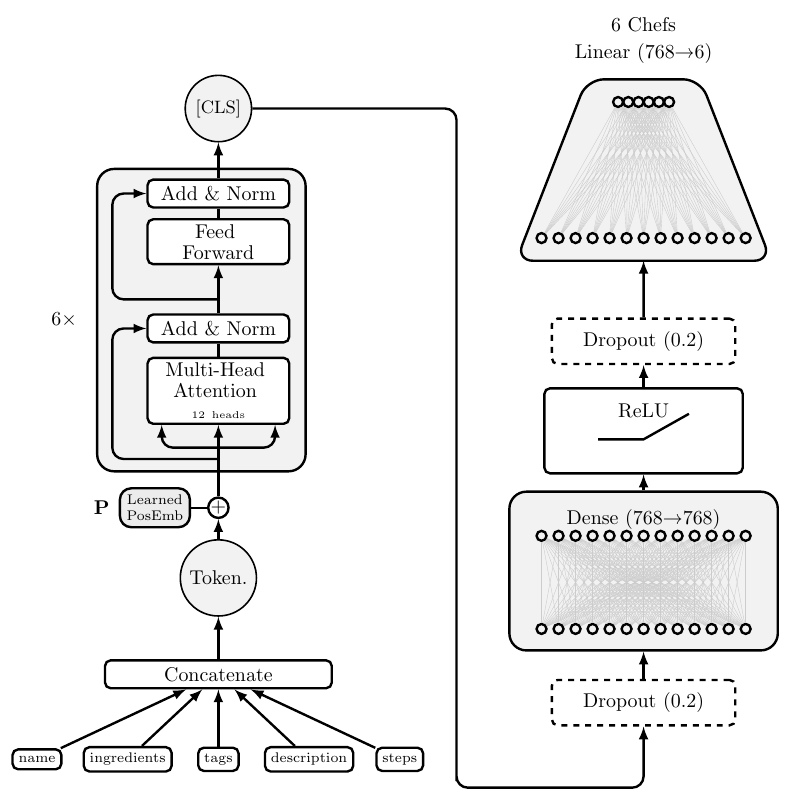
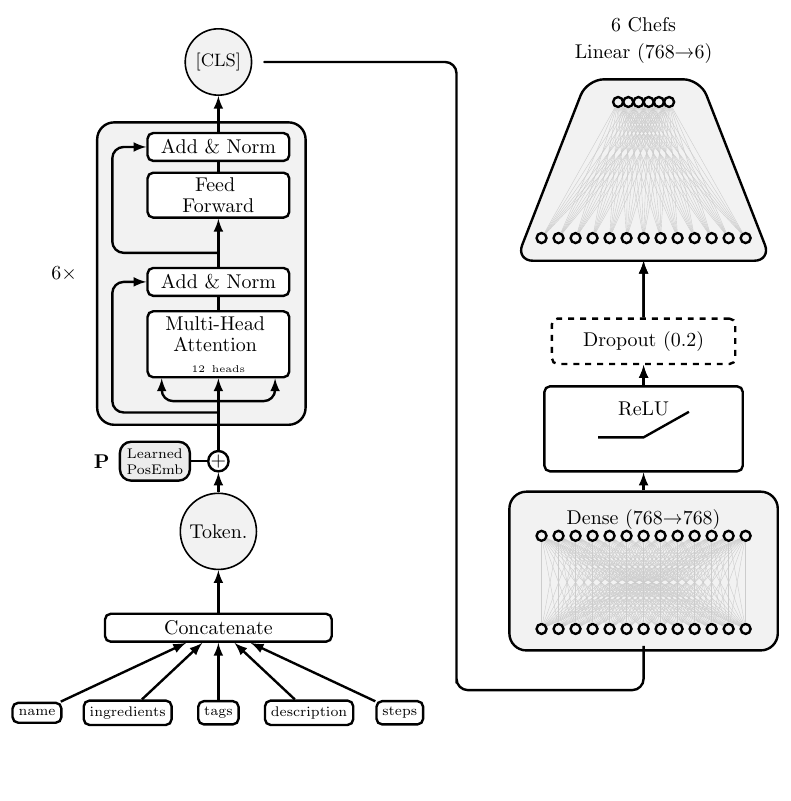
Before and after one commit to nbirchde/NLP_group2, a LaTeX figure (results/figures/encoder.tex): the whole page, the shorter picture padded with empty space. Compiled offline with pdfLaTeX.

Commit message:
report is better

```diff
--- a/results/figures/encoder.tex
+++ b/results/figures/encoder.tex
@@ -128,13 +128,8 @@
     % Classification head pipeline (bottom-right, flowing upward)
     % Positioned further right to extend diagram width
 
-    % First dropout on classifier input
-    \node[rectangle, draw, dashed, very thick, rounded corners=1mm, fill=white!10,
-          text width=3cm, minimum height=0.8cm, align=center] (dropout0) at (7.5, -3.0)
-          {Dropout (0.2)};
-
     % Dense layer with vertical neural net (768→768)
-    \node[block, text width=4.5cm, minimum height=2.8cm] (dense) at ($(dropout0.north) + (0,1.9)$) {};
+    \node[block, text width=4.5cm, minimum height=2.8cm] (dense) at (7.5, -1.5) {};
     \node[font=\normalsize, anchor=north] at ($(dense.north) + (0,-0.2)$) {Dense (768→768)};
     % Input layer (bottom) - 13 nodes representing 768 (centered)
     \foreach [count=\i from 1] \x in {-1.8,-1.5,-1.2,-0.9,-0.6,-0.3,0.0,0.3,0.6,0.9,1.2,1.5,1.8} {
@@ -192,12 +188,21 @@
 
     % Route arrow from [CLS] to classification head (keep original working coordinates)
     \coordinate (corner1) at (4.2, 6);
-    \coordinate (corner2) at (4.2, -4.5);
-    \draw[arrow] (cls.east) -| (corner1) |- (corner2) -| (dropout0.south);
+    \coordinate (corner2) at (4.2, -3.6);
+    \coordinate (corner3) at (7.5, -3.6);
+    % Route the invisible path, but stop it slightly BELOW the Dense box border
+    % so the visible connector can be trimmed to exactly meet the border
+    % without drawing into the rounded corner.
+    \path (cls.east) -| (corner1) |- (corner2) -- (corner3) |- ($(dense.south) + (0,-0.10)$);
+    % Draw the visible connector without an arrow head and trim both ends so
+    % the line cleanly meets the Dense box border (no overshoot).
+    \draw[very thick, rounded corners=0.2cm, shorten >=2pt, shorten <=6pt, line cap=round]
+        (cls.east) -| (corner1) |- (corner2) -- (corner3) |- ($(dense.south) + (0,-0.10)$);
 
     % Classification pipeline arrows
-    \draw[arrow] (dropout0.north) -- (dense.south);
-    \draw[arrow] (dense) -- (relu);
+    \draw[arrow] (dense.north) -- (relu.south);
+    \draw[arrow] (relu.north) -- (dropout.south);
+    \draw[arrow] (dropout.north) -- (linear_in);
     \draw[arrow] (relu) -- (dropout);
     \draw[arrow] (dropout.north) -- ($(funnel_bl)!0.5!(funnel_br)$);
 
```
Also changed, not shown: Project-Template/template.tex (+2 -2 lines), Project-Template/template.pdf, results/figures/encoder.pdf, results/figures/encoder.tex (5 more changed lines), 6 other files.
